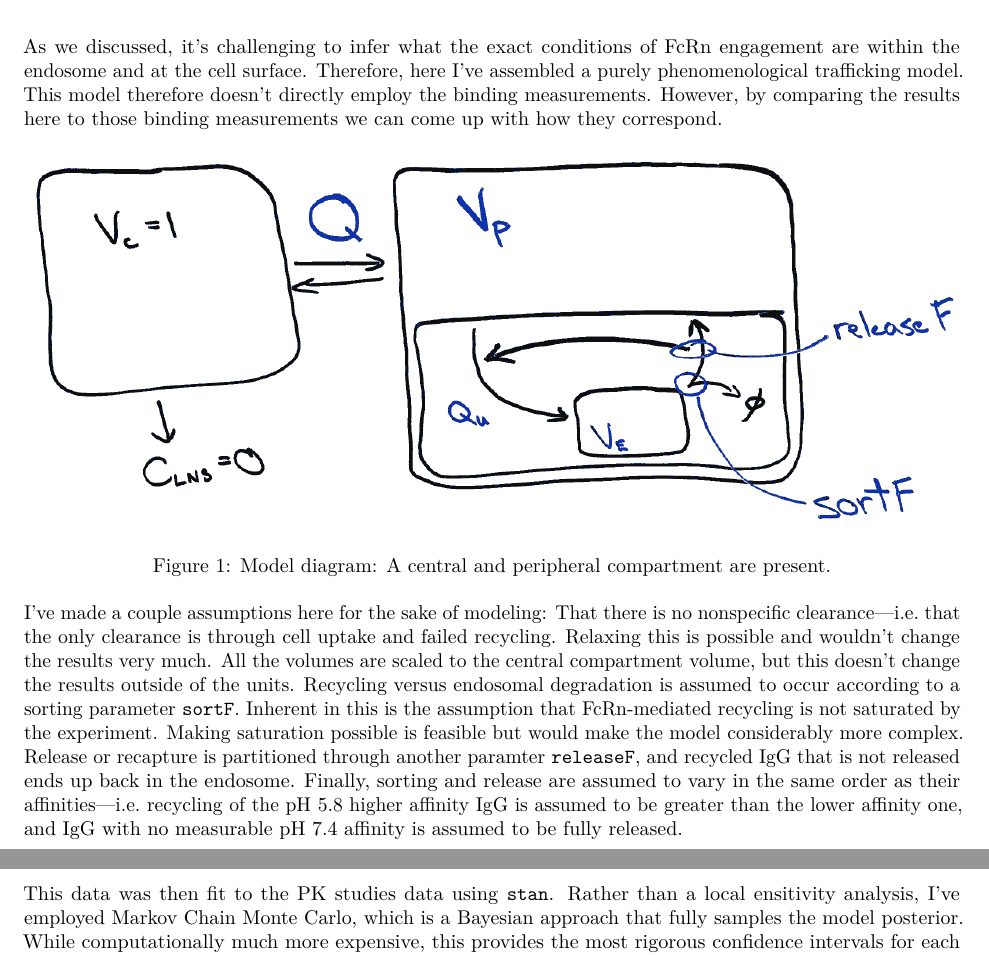
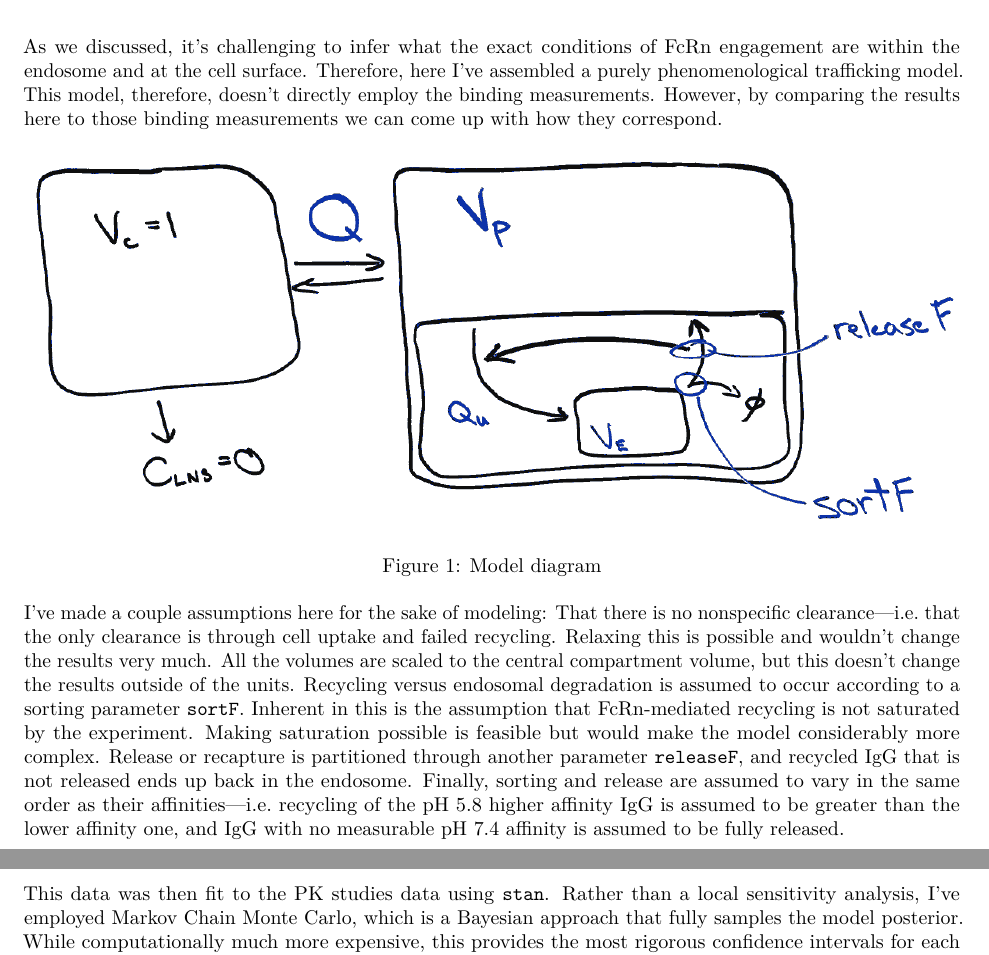
Before and after one commit to meyer-lab/FcRn-trafficking, an R Markdown document (Analysis.Rmd): two parts of pages 1 and 2 of 3, joined at a grey line, cut so that both start at the same text. Rendered offline with R 4.5, knitr and Pandoc, then LaTeX, with nearby package versions; some code elsewhere in the file could not run offline.

Commit message:
Grammar edits.

````diff
--- a/Analysis.Rmd
+++ b/Analysis.Rmd
@@ -8,15 +8,15 @@ library(rstan)
 load('samples.rds')
 ```
 
-As we discussed, it's challenging to infer what the exact conditions of FcRn engagement are within the endosome and at the cell surface. Therefore, here I've assembled a purely phenomenological trafficking model. This model therefore doesn't directly employ the binding measurements. However, by comparing the results here to those binding measurements we can come up with how they correspond.
+As we discussed, it's challenging to infer what the exact conditions of FcRn engagement are within the endosome and at the cell surface. Therefore, here I've assembled a purely phenomenological trafficking model. This model, therefore, doesn't directly employ the binding measurements. However, by comparing the results here to those binding measurements we can come up with how they correspond.
 
-![Model diagram: A central and peripheral compartment are present.](model/diagram.png "Model")
+![Model diagram](model/diagram.png "Model")
 
-I've made a couple assumptions here for the sake of modeling: That there is no nonspecific clearance—i.e. that the only clearance is through cell uptake and failed recycling. Relaxing this is possible and wouldn't change the results very much. All the volumes are scaled to the central compartment volume, but this doesn't change the results outside of the units. Recycling versus endosomal degradation is assumed to occur according to a sorting parameter `sortF`. Inherent in this is the assumption that FcRn-mediated recycling is not saturated by the experiment. Making saturation possible is feasible but would make the model considerably more complex. Release or recapture is partitioned through another paramter `releaseF`, and recycled IgG that is not released ends up back in the endosome. Finally, sorting and release are assumed to vary in the same order as their affinities—i.e. recycling of the pH 5.8 higher affinity IgG is assumed to be greater than the lower affinity one, and IgG with no measurable pH 7.4 affinity is assumed to be fully released.
+I've made a couple assumptions here for the sake of modeling: That there is no nonspecific clearance—i.e. that the only clearance is through cell uptake and failed recycling. Relaxing this is possible and wouldn't change the results very much. All the volumes are scaled to the central compartment volume, but this doesn't change the results outside of the units. Recycling versus endosomal degradation is assumed to occur according to a sorting parameter `sortF`. Inherent in this is the assumption that FcRn-mediated recycling is not saturated by the experiment. Making saturation possible is feasible but would make the model considerably more complex. Release or recapture is partitioned through another parameter `releaseF`, and recycled IgG that is not released ends up back in the endosome. Finally, sorting and release are assumed to vary in the same order as their affinities—i.e. recycling of the pH 5.8 higher affinity IgG is assumed to be greater than the lower affinity one, and IgG with no measurable pH 7.4 affinity is assumed to be fully released.
 
 \cleardoublepage
 
-This data was then fit to the PK studies data using `stan`. Rather than a local ensitivity analysis, I've employed Markov Chain Monte Carlo, which is a Bayesian approach that fully samples the model posterior. While computationally much more expensive, this provides the most rigorous confidence intervals for each parameter. I've included the overview output below which most importantly shows that the fitting process worked and came to convergence (e.g. Rhat < 1.1).
+This data was then fit to the PK studies data using `stan`. Rather than a local sensitivity analysis, I've employed Markov Chain Monte Carlo, which is a Bayesian approach that fully samples the model posterior. While computationally much more expensive, this provides the most rigorous confidence intervals for each parameter. I've included the overview output below which most importantly shows that the fitting process worked and came to convergence (e.g. Rhat < 1.1).
 
 ```{r}
 print(fit)
````
